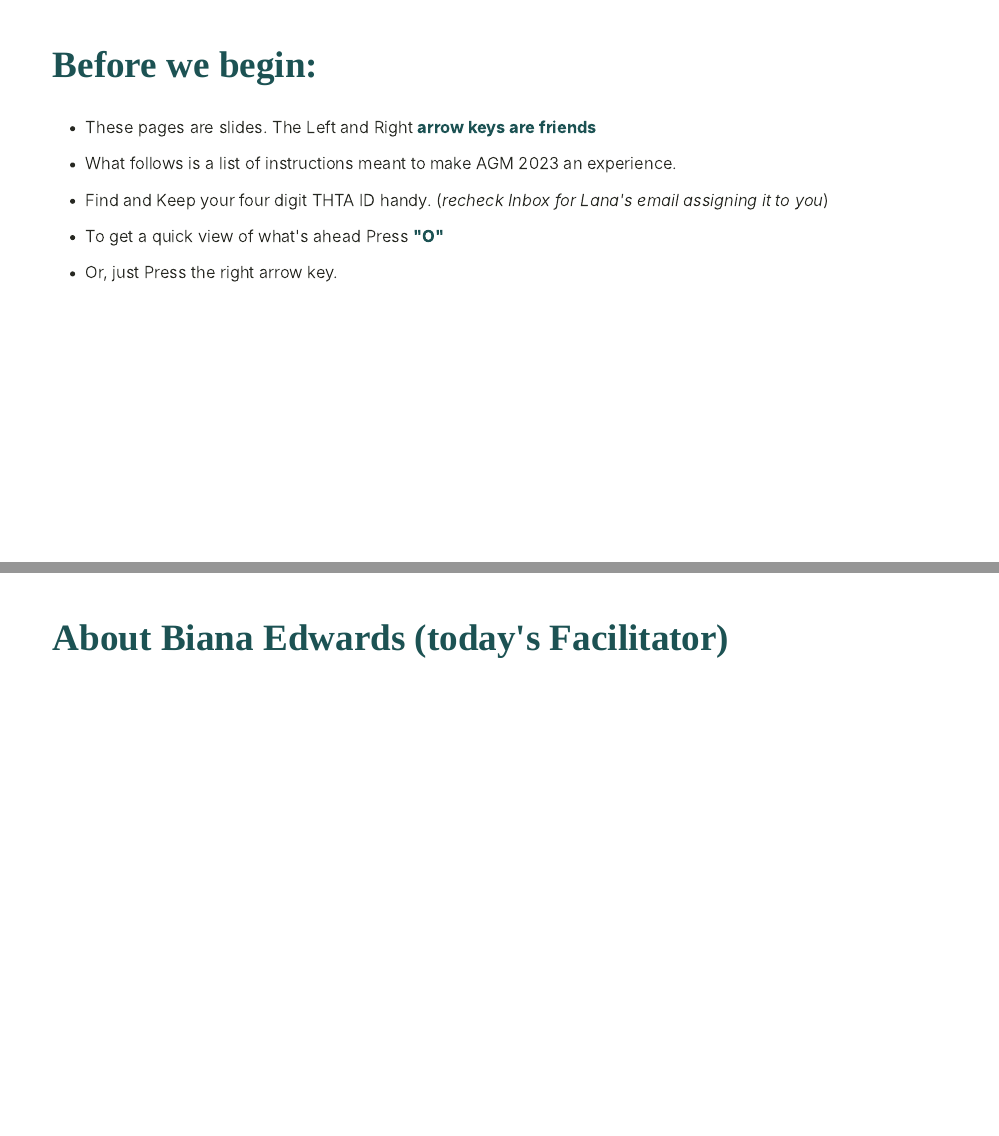
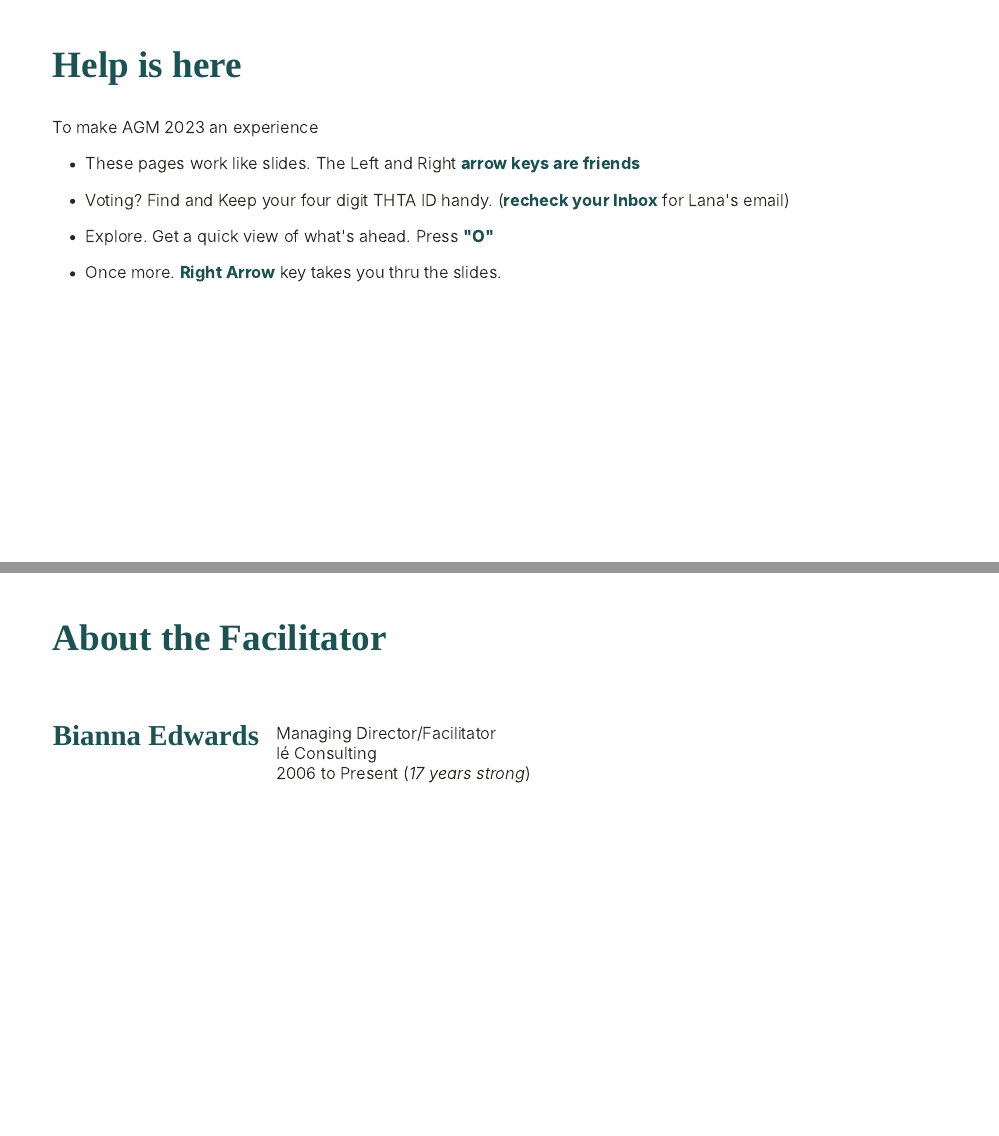
Before and after one commit to bbhikarry/PollingStation, an R Markdown document (index.Rmd): pages 2 and 4 of 31, joined at a grey line. The pictures show the slides in the output file index.html that the author committed with the source; the slides are laid out offline by our stand-in for remark.js, each with all of its steps uncovered, in fonts that may differ from those the slides ask for, and without slide numbers, shadows or browser add-ons; a font, style sheet, LaTeX package, included part or bibliography that could not be used is replaced or left out.

Commit message:
Slight adjustments made to index.Rmd

````diff
--- a/index.Rmd
+++ b/index.Rmd
@@ -91,17 +91,17 @@ xaringanExtra::use_panelset()
 ```{r xaringanExtra, echo=FALSE}
 xaringanExtra::use_xaringan_extra(c("tile_view", "animate_css", "tachyons"))
 ```
-## Before we begin:
+## Help is here
 
-  - These pages are slides. The Left and Right **arrow keys are friends**
+To make AGM 2023 an experience
 
-  - What follows is a list of instructions meant to make AGM 2023 an experience.
+  - These pages work like slides. The Left and Right **arrow keys are friends**
 
-  - Find and Keep your four digit THTA ID handy. (*recheck Inbox for Lana's email assigning it to you*)
+  - Voting? Find and Keep your four digit THTA ID handy. (**recheck your Inbox** for Lana's email)
 
-  - To get a quick view of what's ahead Press **"O"**
+  - Explore. Get a quick view of what's ahead. Press **"O"**
 
-  - Or use **Right Arrow** key for the next slide.
+  - Once more. **Right Arrow** key takes you thru the slides.
 
 ---
 
@@ -115,8 +115,18 @@ xaringanExtra::use_xaringan_extra(c("tile_view", "animate_css", "tachyons"))
 1. [Tour Guides](#)
 
 ---
-## About Biana Edwards (today's Facilitator)
+## About the Facilitator
 
+.left-column[
+### Bianna&nbsp;Edwards
+]
+
+.right-column[
+
+Managing Director/Facilitator
+I&eacute; Consulting
+2006 to Present (*17 years strong*)
+]
 
 
 ---
````
Also changed, not shown: index.html.
